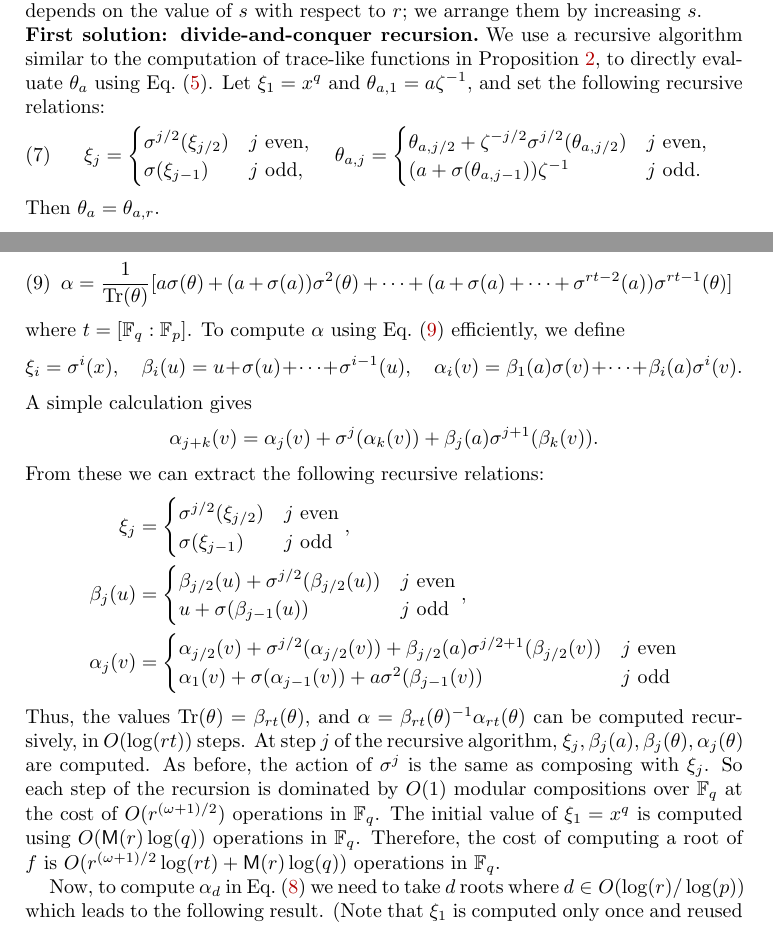
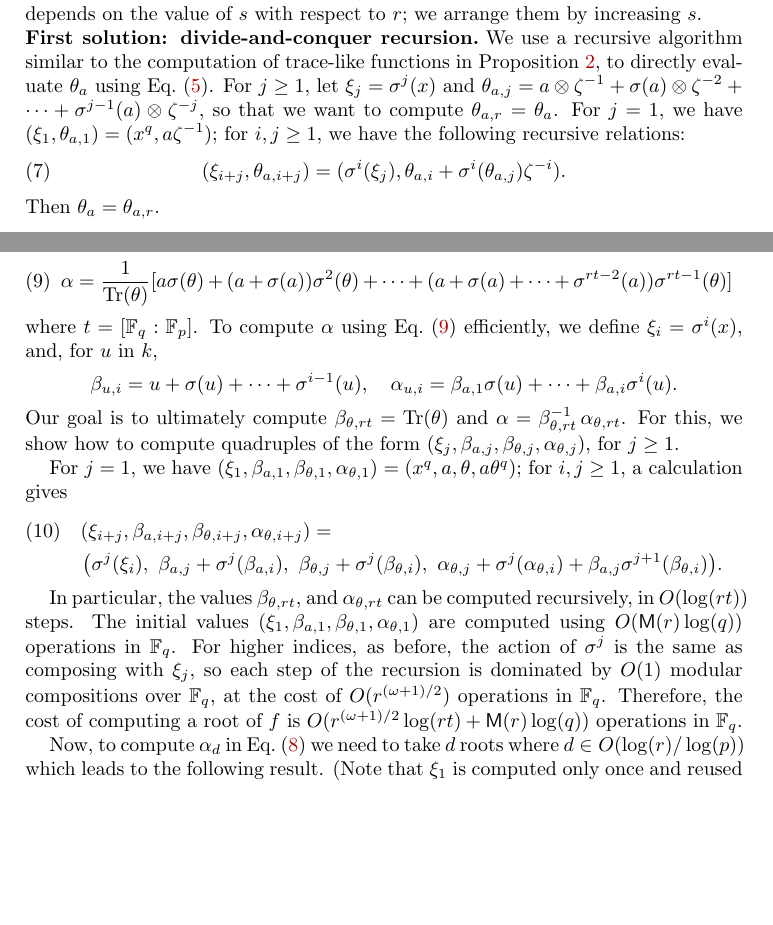
Before and after one commit to defeo/ffisom, a LaTeX document (paper/ffisom.tex): two parts of pages 14 and 17 of 34, joined at a grey line, cut so that both start at the same text, the shorter picture padded with empty space. Compiled offline with pdfLaTeX.

Commit message:
Rewrote the recurrences in 3.1.3 and 3.2, so that implementors can use their own favorite addition chains. No explicit monoid law, though.

```diff
--- a/paper/ffisom.tex
+++ b/paper/ffisom.tex
@@ -1210,21 +1210,17 @@ value of $s$ with respect to $r$; we arrange them by increasing $s$.
 
 \paragraph{\bf First solution: divide-and-conquer recursion.}
 We use a recursive algorithm similar to the computation of trace-like
-functions in Proposition~\ref{prop:trace-like}, to directly evaluate $\theta_a$
-using Eq.~\eqref{eq:thetaa}.  Let $\xi_1=x^q$ and
-$\theta_{a,1}=a\zeta^{-1}$, and set the following recursive relations:
+functions in Proposition~\ref{prop:trace-like}, to directly evaluate
+$\theta_a$ using Eq.~\eqref{eq:thetaa}. For $j \ge 1$, let
+$\xi_j=\sigma^j(x)$ and $\theta_{a,j} = a\otimes\zeta^{-1} +
+\sigma(a)\otimes\zeta^{-2} + \cdots +
+\sigma^{j-1}(a)\otimes\zeta^{-j}$, so that we want to compute
+$\theta_{a,r}=\theta_a$. For $j=1$, we have $(\xi_1,\theta_{a,1})=
+(x^q, a\zeta^{-1})$; for $i,j \ge 1$, we have the following
+recursive relations:
 \begin{equation}
 \label{eq:theta-recursive}
-\xi_j =
-\begin{cases}
-\sigma^{j/2}(\xi_{j / 2}) & j \text{ even,} \\
-\sigma(\xi_{j - 1}) & j \text{ odd,}
-\end{cases} \quad
-\theta_{a, j} =
-\begin{cases}
-\theta_{a, j / 2} + \zeta^{-j / 2}\sigma^{j / 2}(\theta_{a, j / 2})& j \text{ even,} \\
-(a + \sigma(\theta_{a, j - 1}))\zeta^{-1} & j \text{ odd.}
-\end{cases}
+(\xi_{i+j}, \theta_{a, i+j}) = (\sigma^i(\xi_j), \theta_{a,i} + \sigma^i(\theta_{a,j})\zeta^{-i}).
 \end{equation}
 Then $\theta_a=\theta_{a,r}$.
 
@@ -1439,39 +1435,45 @@ $\theta \in k$ with nonzero trace, $\alpha$ can be explicitly set as
 \end{equation}
 where $t = [\F_q : \F_p]$.
 To compute $\alpha$ using Eq.~\eqref{equ:art-sch-hil} efficiently, we define
-\[ \xi_i = \sigma^i(x), \quad \beta_i(u) = u + \sigma(u) + \cdots + \sigma^{i - 1}(u), \quad
-\alpha_i(v) = \beta_1(a)\sigma(v) + \cdots + \beta_i(a)\sigma^i(v). \]
-A simple calculation gives
-\[ \alpha_{j + k}(v) = \alpha_j(v) + \sigma^j(\alpha_k(v)) + \beta_j(a)\sigma^{j + 1}(\beta_k(v)).
-\]
-From these we can extract the following recursive relations:
-\[
-\begin{aligned}
-	\xi_j & =
-	\begin{cases}
-		\sigma^{j / 2}(\xi_{j / 2}) & j \text{ even} \\
-		\sigma(\xi_{j - 1}) & j \text{ odd}
-	\end{cases}, \\
-	\beta_j(u) & =
-	\begin{cases}
-		\beta_{j / 2}(u) + \sigma^{j / 2}(\beta_{j / 2}(u)) & j \text{ even} \\
-		u + \sigma(\beta_{j - 1}(u)) & j \text{ odd}
-	\end{cases}, \\
-	\alpha_{j}(v) & =
-	\begin{cases}
-		\alpha_{j / 2}(v) + \sigma^{j / 2}(\alpha_{j / 2}(v)) + \beta_{j / 2}(a)\sigma^{j / 2 +
-		1}(\beta_{j / 2}(v)) & j \text{ even} \\
-		\alpha_1(v) + \sigma(\alpha_{j - 1}(v)) + a\sigma^2(\beta_{j - 1}(v)) & j \text{ odd}
-	\end{cases}
-\end{aligned}
-\]
-Thus, the values $\trace(\theta) = \beta_{rt}(\theta)$, and $\alpha =
-\beta_{rt}(\theta)^{-1}\alpha_{rt}(\theta)$ can be computed recursively, in $O(\log(rt))$ steps. At
-step $j$ of the recursive algorithm, $\xi_j, \beta_j(a), \beta_j(\theta), \alpha_j(\theta)$ are
-computed. As before, the action of $\sigma^j$ is the same as composing with $\xi_j$. So each step
-of the recursion is dominated by $O(1)$ modular compositions over $\F_q$ at the cost of $O(r^{(\omega+1)/2})$
-operations in $\F_q$. The initial value of $\xi_1 = x^q$ is computed using $O(\MM(r)\log(q))$
-operations in $\F_q$. Therefore, the cost of computing a root of $f$ is $O(r^{(\omega+1)/2}\log(rt) +
+$ \xi_i = \sigma^i(x)$, and,
+for $u$ in $k$,
+\[ \beta_{u,i} = u + \sigma(u) + \cdots + \sigma^{i - 1}(u), \quad
+\alpha_{u,i} = \beta_{a,1}\sigma(u) + \cdots +
+\beta_{a,i}\sigma^i(u). \] Our goal is to ultimately compute
+$\beta_{\theta,rt}=\trace(\theta) $ and $\alpha =
+\beta_{\theta,rt}^{-1}\,\alpha_{\theta,rt}$. For this, we show how to
+compute quadruples of the form $(\xi_j, \beta_{a,j}, \beta_{\theta,j},
+\alpha_{\theta,j})$, for $j \ge 1$.
+
+For $j=1$, we have $(\xi_1, \beta_{a,1}, \beta_{\theta,1}, \alpha_{\theta,1})=(x^q,a,\theta,a\theta^q)$;
+ for $i,j \ge 1$, a calculation gives
+\begin{multline}
+(\xi_{i+j},\beta_{a,i+j},\beta_{\theta,i+j}, \alpha_{\theta,i + j}) =\\
+\big(\sigma^j(\xi_i),\
+  \beta_{a,j} + \sigma^j(\beta_{a,i}),\
+  \beta_{\theta,j} + \sigma^j(\beta_{\theta,i}),\
+  \alpha_{\theta,j} + \sigma^j(\alpha_{\theta,i}) + \beta_{a,j}\sigma^{j + 1}(\beta_{\theta,i})\big).
+\end{multline}
+
+%% 		u + \sigma(\beta_{j - 1}(u)) & j \text{ odd}
+%% 	\end{cases}, \\
+%% 	\alpha_{j}(v) & =
+%% 	\begin{cases}
+%% 		\alpha_{j / 2}(v) + \sigma^{j / 2}(\alpha_{j / 2}(v)) + \beta_{j / 2}(a)\sigma^{j / 2 +
+%% 		1}(\beta_{j / 2}(v)) & j \text{ even} \\
+%% 		\alpha_1(v) + \sigma(\alpha_{j - 1}(v)) + a\sigma^2(\beta_{j - 1}(v)) & j \text{ odd}
+%% 	\end{cases}
+%% \end{aligned}
+%% \]
+In particular, the values $\beta_{\theta,rt}$, and
+$\alpha_{\theta,rt}$ can be computed recursively, in $O(\log(rt))$
+steps. The initial values $(\xi_1,\beta_{a,1}, \beta_{\theta,1},
+\alpha_{\theta,1})$ are computed using $O(\MM(r)\log(q))$ operations
+in $\F_q$. For higher indices, as before, the action of $\sigma^j$ is the same as composing
+with $\xi_j$, so each step of the recursion is dominated by $O(1)$
+modular compositions over $\F_q$, at the cost of $O(r^{(\omega+1)/2})$
+operations in $\F_q$.  Therefore, the cost of
+computing a root of $f$ is $O(r^{(\omega+1)/2}\log(rt) +
 \MM(r)\log(q))$ operations in $\F_q$.
 
 Now, to compute $\alpha_d$ in Eq.~\eqref{equ:art-sch-tower} we
```
